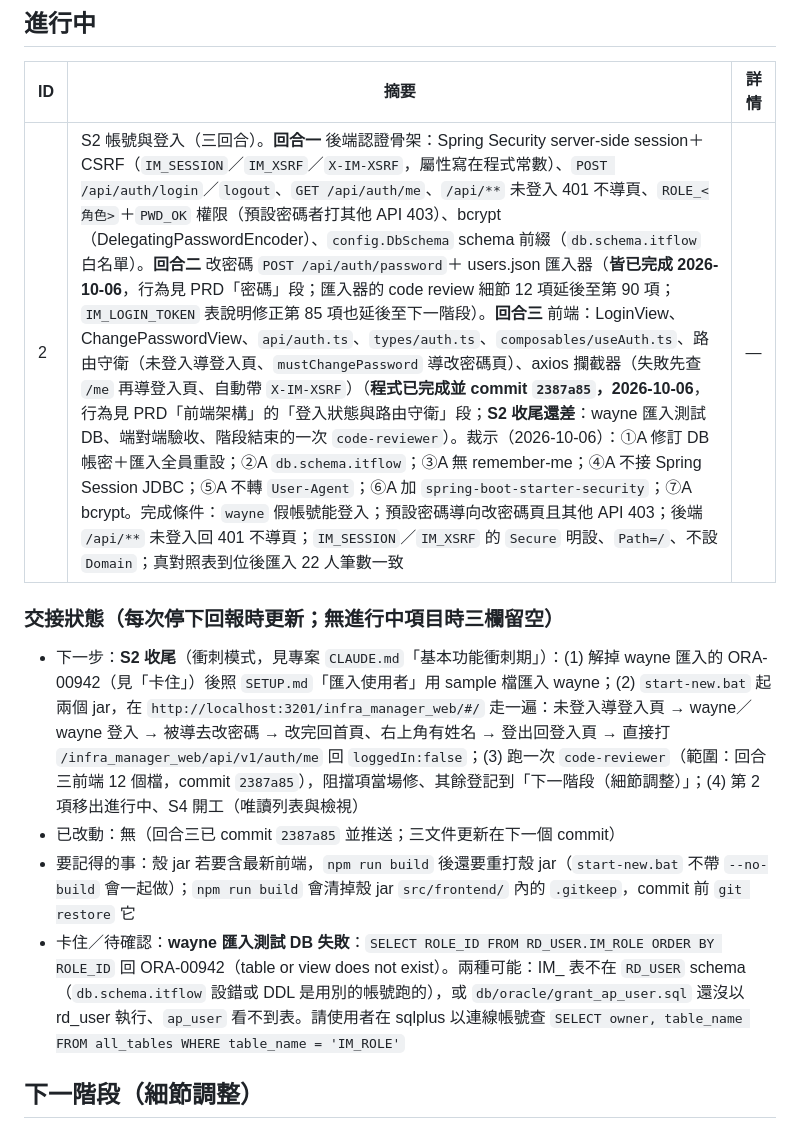
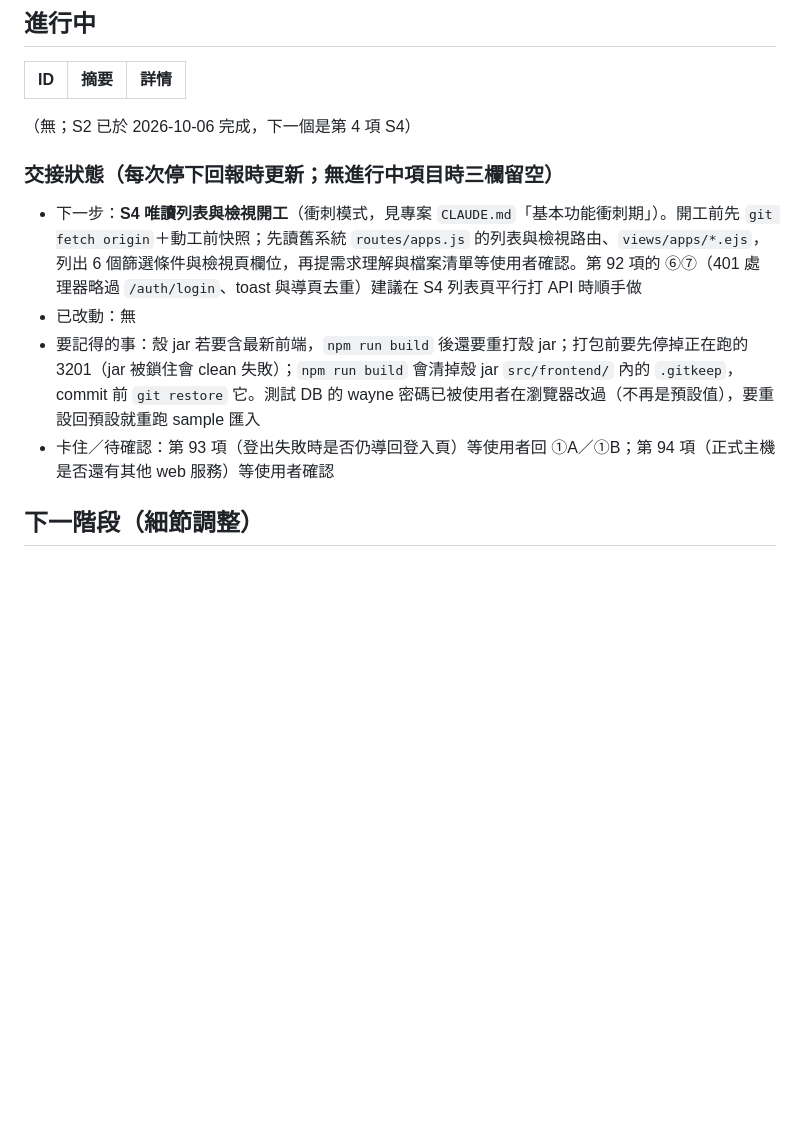
Before and after one commit to rt-wayne/Infra_Manager, a Markdown page: BACKLOG.md, the part around one of its changes. Rendered like a GitHub page; blank space fills up the shorter version.

```diff
--- a/BACKLOG.md
+++ b/BACKLOG.md
@@ -17,13 +17,13 @@
 
 | ID | 摘要 | 詳情 |
 |----|------|------|
-| 2 | S2 帳號與登入（三回合）。**回合一** 後端認證骨架：Spring Security server-side session＋CSRF（`IM_SESSION`／`IM_XSRF`／`X-IM-XSRF`，屬性寫在程式常數）、`POST /api/auth/login`／`logout`、`GET /api/auth/me`、`/api/**` 未登入 401 不導頁、`ROLE_<角色>`＋`PWD_OK` 權限（預設密碼者打其他 API 403）、bcrypt（DelegatingPasswordEncoder）、`config.DbSchema` schema 前綴（`db.schema.itflow` 白名單）。**回合二** 改密碼 `POST /api/auth/password`＋ users.json 匯入器（**皆已完成 2026-10-06**，行為見 PRD「密碼」段；匯入器的 code review 細節 12 項延後至第 90 項；`IM_LOGIN_TOKEN` 表說明修正第 85 項也延後至下一階段）。**回合三** 前端：LoginView、ChangePasswordView、`api/auth.ts`、`types/auth.ts`、`composables/useAuth.ts`、路由守衛（未登入導登入頁、`mustChangePassword` 導改密碼頁）、axios 攔截器（失敗先查 `/me` 再導登入頁、自動帶 `X-IM-XSRF`）（**程式已完成並 commit `2387a85`，2026-10-06**，行為見 PRD「前端架構」的「登入狀態與路由守衛」段；**S2 收尾還差**：wayne 匯入測試 DB、端對端驗收、階段結束的一次 `code-reviewer`）。裁示（2026-10-06）：①A 修訂 DB 帳密＋匯入全員重設；②A `db.schema.itflow`；③A 無 remember-me；④A 不接 Spring Session JDBC；⑤A 不轉 `User-Agent`；⑥A 加 `spring-boot-starter-security`；⑦A bcrypt。完成條件：`wayne` 假帳號能登入；預設密碼導向改密碼頁且其他 API 403；後端 `/api/**` 未登入回 401 不導頁；`IM_SESSION`／`IM_XSRF` 的 `Secure` 明設、`Path=/`、不設 `Domain`；真對照表到位後匯入 22 人筆數一致 | — |
+（無；S2 已於 2026-10-06 完成，下一個是第 4 項 S4）
 
 ### 交接狀態（每次停下回報時更新；無進行中項目時三欄留空）
-- 下一步：**S2 收尾**（衝刺模式，見專案 `CLAUDE.md`「基本功能衝刺期」）：(1) 解掉 wayne 匯入的 ORA-00942（見「卡住」）後照 `SETUP.md`「匯入使用者」用 sample 檔匯入 wayne；(2) `start-new.bat` 起兩個 jar，在 `http://localhost:3201/infra_manager_web/#/` 走一遍：未登入導登入頁 → wayne／wayne 登入 → 被導去改密碼 → 改完回首頁、右上角有姓名 → 登出回登入頁 → 直接打 `/infra_manager_web/api/v1/auth/me` 回 `loggedIn:false`；(3) 跑一次 `code-reviewer`（範圍：回合三前端 12 個檔，commit `2387a85`），阻擋項當場修、其餘登記到「下一階段（細節調整）」；(4) 第 2 項移出進行中、S4 開工（唯讀列表與檢視）
-- 已改動：無（回合三已 commit `2387a85` 並推送；三文件更新在下一個 commit）
-- 要記得的事：殼 jar 若要含最新前端，`npm run build` 後還要重打殼 jar（`start-new.bat` 不帶 `--no-build` 會一起做）；`npm run build` 會清掉殼 jar `src/frontend/` 內的 `.gitkeep`，commit 前 `git restore` 它
-- 卡住／待確認：**wayne 匯入測試 DB 失敗**：`SELECT ROLE_ID FROM RD_USER.IM_ROLE ORDER BY ROLE_ID` 回 ORA-00942（table or view does not exist）。兩種可能：IM_ 表不在 `RD_USER` schema（`db.schema.itflow` 設錯或 DDL 是用別的帳號跑的），或 `db/oracle/grant_ap_user.sql` 還沒以 rd_user 執行、`ap_user` 看不到表。請使用者在 sqlplus 以連線帳號查 `SELECT owner, table_name FROM all_tables WHERE table_name = 'IM_ROLE'`
+- 下一步：**S4 唯讀列表與檢視開工**（衝刺模式，見專案 `CLAUDE.md`「基本功能衝刺期」）。開工前先 `git fetch origin`＋動工前快照；先讀舊系統 `routes/apps.js` 的列表與檢視路由、`views/apps/*.ejs`，列出 6 個篩選條件與檢視頁欄位，再提需求理解與檔案清單等使用者確認。第 92 項的 ⑥⑦（401 處理器略過 `/auth/login`、toast 與導頁去重）建議在 S4 列表頁平行打 API 時順手做
+- 已改動：無
+- 要記得的事：殼 jar 若要含最新前端，`npm run build` 後還要重打殼 jar；打包前要先停掉正在跑的 3201（jar 被鎖住會 clean 失敗）；`npm run build` 會清掉殼 jar `src/frontend/` 內的 `.gitkeep`，commit 前 `git restore` 它。測試 DB 的 wayne 密碼已被使用者在瀏覽器改過（不再是預設值），要重設回預設就重跑 sample 匯入
+- 卡住／待確認：第 93 項（登出失敗時是否仍導回登入頁）等使用者回 ①A／①B；第 94 項（正式主機是否還有其他 web 服務）等使用者確認
 
 ## 下一階段（細節調整）
 
```
Also changed, not shown: other parts of BACKLOG.md (+4 -1 lines), CHANGELOG.md (+1 -0 lines), PRD.md (+3 -3 lines).
